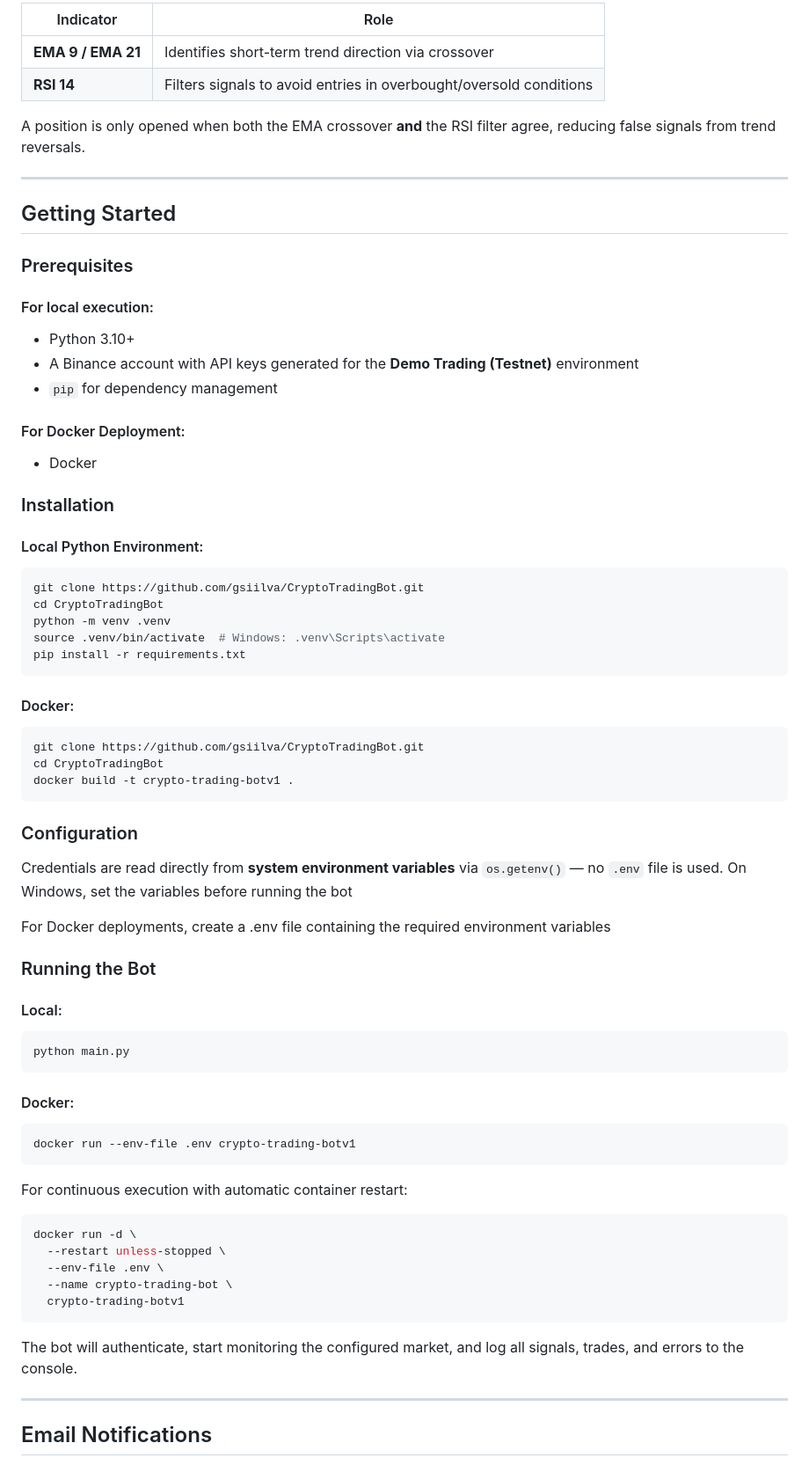
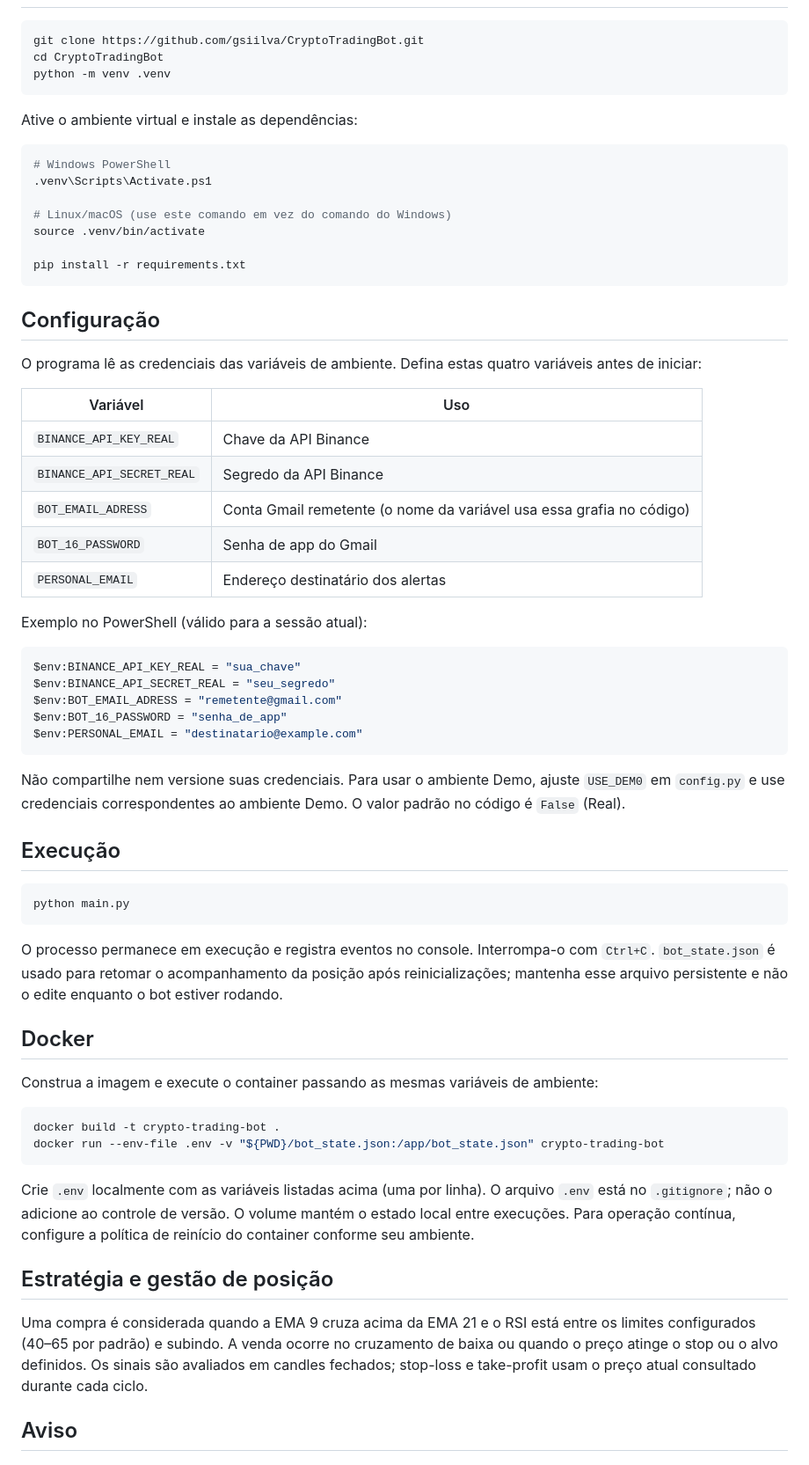
Before and after one commit to gsiilva/CryptoTradingBot, a Markdown page: README.md, the part around one of its changes. Shown at 88% size. Drawn GitHub-style.

Commit message:
docs: atualiza README do projeto

````diff
--- a/README.md
+++ b/README.md
@@ -67,74 +39,68 @@ The bot trades based on a trend-following signal confirmed by momentum:
 
-| Indicator | Role |
-|---|---|
-| **EMA 9 / EMA 21** | Identifies short-term trend direction via crossover |
-| **RSI 14** | Filters signals to avoid entries in overbought/oversold conditions |
-
-A position is only opened when both the EMA crossover **and** the RSI filter agree, reducing false signals from trend reversals.
-
----
-
-##  Getting Started
-
-### Prerequisites
-
-#### For local execution:
-- Python 3.10+
-- A Binance account with API keys generated for the **Demo Trading (Testnet)** environment
-- `pip` for dependency management
-
-#### For Docker Deployment:
-- Docker
-
-
-### Installation
-
-#### Local Python Environment:
 ```bash
 git clone https://github.com/gsiilva/CryptoTradingBot.git
 cd CryptoTradingBot
 python -m venv .venv
-source .venv/bin/activate  # Windows: .venv\Scripts\activate
+```
+
+Ative o ambiente virtual e instale as dependências:
+
+```bash
+# Windows PowerShell
+.venv\Scripts\Activate.ps1
+
+# Linux/macOS (use este comando em vez do comando do Windows)
+source .venv/bin/activate
+
 pip install -r requirements.txt
 ```
 
-#### Docker:
-```bash
-git clone https://github.com/gsiilva/CryptoTradingBot.git
-cd CryptoTradingBot
-docker build -t crypto-trading-botv1 .
+## Configuração
+
+O programa lê as credenciais das variáveis de ambiente. Defina estas quatro variáveis antes de iniciar:
+
+| Variável | Uso |
+|---|---|
+| `BINANCE_API_KEY_REAL` | Chave da API Binance |
+| `BINANCE_API_SECRET_REAL` | Segredo da API Binance |
+| `BOT_EMAIL_ADRESS` | Conta Gmail remetente (o nome da variável usa essa grafia no código) |
+| `BOT_16_PASSWORD` | Senha de app do Gmail |
+| `PERSONAL_EMAIL` | Endereço destinatário dos alertas |
+
+Exemplo no PowerShell (válido para a sessão atual):
+
+```powershell
+$env:BINANCE_API_KEY_REAL = "sua_chave"
+$env:BINANCE_API_SECRET_REAL = "seu_segredo"
+$env:BOT_EMAIL_ADRESS = "remetente@gmail.com"
+$env:BOT_16_PASSWORD = "senha_de_app"
+$env:PERSONAL_EMAIL = "destinatario@example.com"
 ```
 
-### Configuration
+Não compartilhe nem versione suas credenciais. Para usar o ambiente Demo, ajuste `USE_DEM0` em `config.py` e use credenciais correspondentes ao ambiente Demo. O valor padrão no código é `False` (Real).
 
-Credentials are read directly from **system environment variables** via `os.getenv()` — no `.env` file is used. On Windows, set the variables before running the bot
+## Execução
 
-For Docker deployments, create a .env file containing the required environment variables
-
-### Running the Bot
-
-#### Local:
 ```bash
 python main.py
 ```
 
-#### Docker:
+O processo permanece em execução e registra eventos no console. Interrompa-o com `Ctrl+C`. `bot_state.json` é usado para retomar o acompanhamento da posição após reinicializações; mantenha esse arquivo persistente e não o edite enquanto o bot estiver rodando.
+
+## Docker
+
+Construa a imagem e execute o container passando as mesmas variáveis de ambiente:
+
 ```bash
-docker run --env-file .env crypto-trading-botv1
+docker build -t crypto-trading-bot .
+docker run --env-file .env -v "${PWD}/bot_state.json:/app/bot_state.json" crypto-trading-bot
 ```
 
-For continuous execution with automatic container restart:
-```bash
-docker run -d \
-  --restart unless-stopped \
-  --env-file .env \
-  --name crypto-trading-bot \
-  crypto-trading-botv1
-```
+Crie `.env` localmente com as variáveis listadas acima (uma por linha). O arquivo `.env` está no `.gitignore`; não o adicione ao controle de versão. O volume mantém o estado local entre execuções. Para operação contínua, configure a política de reinício do container conforme seu ambiente.
 
-The bot will authenticate, start monitoring the configured market, and log all signals, trades, and errors to the console.
+## Estratégia e gestão de posição
 
----
+Uma compra é considerada quando a EMA 9 cruza acima da EMA 21 e o RSI está entre os limites configurados (40–65 por padrão) e subindo. A venda ocorre no cruzamento de baixa ou quando o preço atinge o stop ou o alvo definidos. Os sinais são avaliados em candles fechados; stop-loss e take-profit usam o preço atual consultado durante cada ciclo.
 
-##  Email Notifications
+## Aviso
 
````
Also changed, not shown: other parts of README.md (+27 -65 lines).
